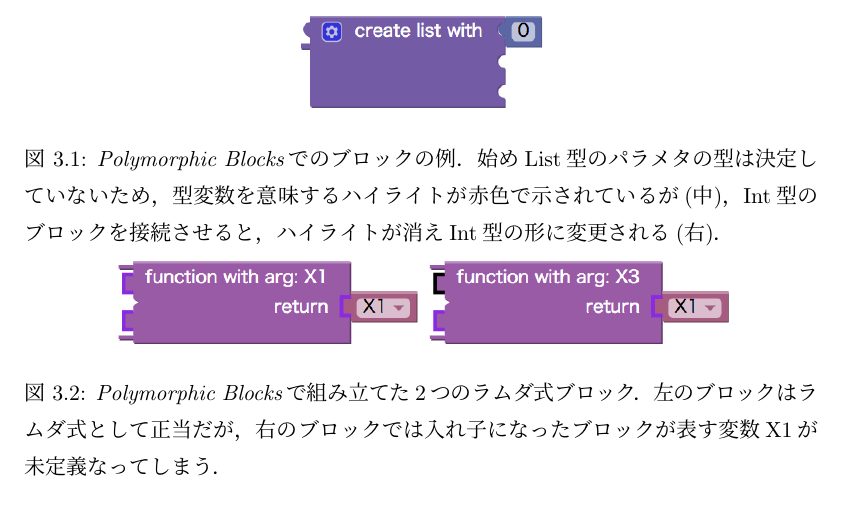
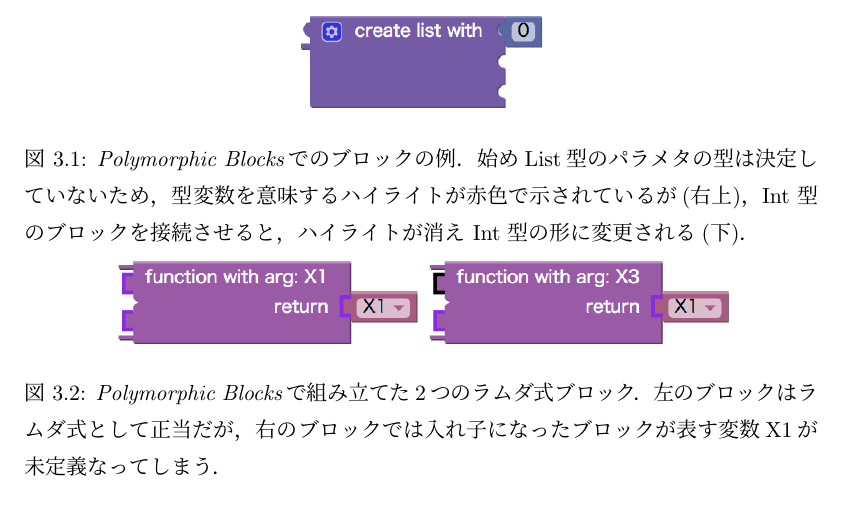
Before and after one commit to harukamm/master-thesis, a LaTeX document (soturon.tex, which reads chapter3.tex): part of page 10 of 33, cut so that both start at the same text. Compiled offline with pLaTeX and dvipdfmx.

Commit message:
Add whitespace before open parenthesis

```diff
--- a/chapter3.tex
+++ b/chapter3.tex
@@ -15,7 +15,7 @@ Int型やBool型といったプリミティブな型ごとにブロックのコ
  \centering
  \includegraphics[scale=0.4]{img/blockEx.png}
  \includegraphics[scale=0.4]{img/intList.png} % TODO:余白合わせて！
- \caption{{\it Polymorphic Blocks}でのブロックの例．始めList型のパラメタの型は決定していないため，型変数を意味するハイライトが赤色で示されているが(中)，Int型のブロックを接続させると，ハイライトが消えInt型の形に変更される(右)．\label{fig:polyBlockList}}
+ \caption{{\it Polymorphic Blocks}でのブロックの例．始めList型のパラメタの型は決定していないため，型変数を意味するハイライトが赤色で示されているが(右上)，Int 型のブロックを接続させると，ハイライトが消え Int 型の形に変更される(下)．\label{fig:polyBlockList}}
  \includegraphics[scale=0.4]{img/unboundValue.png}
  \caption{{\it Polymorphic Blocks}で組み立てた2つのラムダ式ブロック．左のブロックはラムダ式として正当だが，右のブロックでは入れ子になったブロックが表す変数X1が未定義なってしまう．\label{fig:unboundValue}}
 \end{figure}
```
